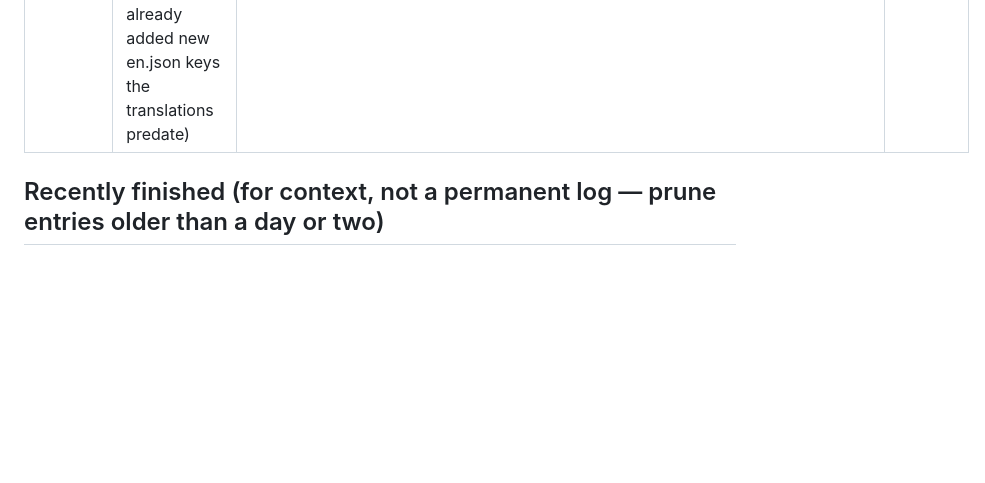
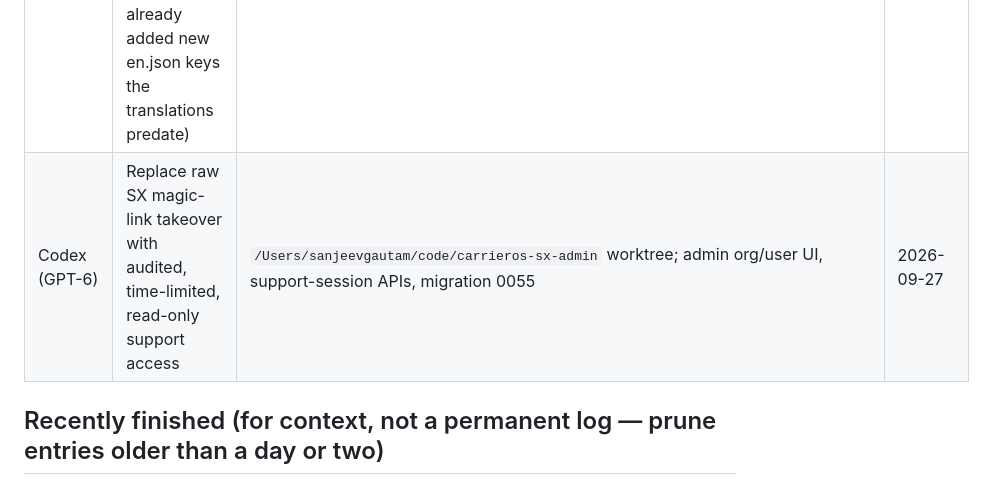
Before and after one commit to gsanjeevs/carrieros, a Markdown page: CURRENT_WORK.md, the part around the change. Drawn GitHub-style; blank space fills up the shorter version.

Commit message:
Pick up Codex's sx-admin-support active-row addition to CURRENT_WORK.md

```diff
--- a/CURRENT_WORK.md
+++ b/CURRENT_WORK.md
@@ -27,6 +27,7 @@ the other session), and mention the commit(s) so the other session can `git log`
 | Session | Task | Files/areas | Started |
 |---|---|---|---|
 | Claude | Closing an 85-key translation gap across the 20 new locale files (surfaced by merging feature/i18n-timezone after feature/dat-loadboard + the load-orders feature had already added new en.json keys the translations predate) | `carrieros-web/messages/{ru,uk,mn,ar,so,ht,pt,vi,zh,ko,tl,fr,pl,ro,de,hi,gu,am,fa,ne}.json` only, no code changes; worktree `../carrieros-i18n-gap` on `feature/i18n-gap-fill` | 2026-09-27 |
+| Codex (GPT-6) | Replace raw SX magic-link takeover with audited, time-limited, read-only support access | `/Users/sanjeevgautam/code/carrieros-sx-admin` worktree; admin org/user UI, support-session APIs, migration 0055 | 2026-09-27 |
 
 ## Recently finished (for context, not a permanent log — prune entries older than a day or two)
 
```
